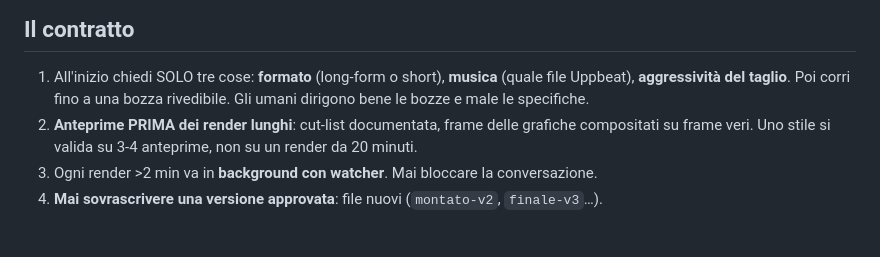
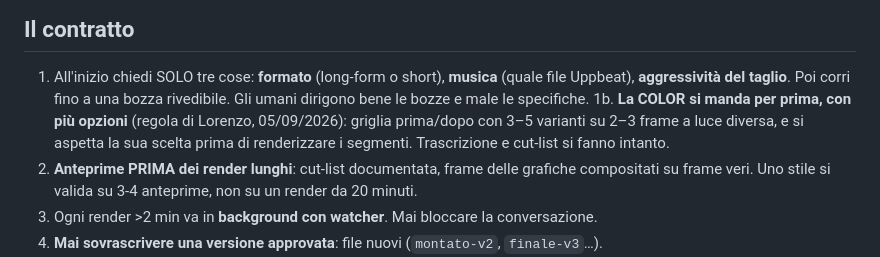
Before and after one commit to Rebis23/Personal, a Markdown page: reels-factory/playbook/PLAYBOOK.md, the part around the change. GitHub-like rendering; blank space fills up the shorter version.

Commit message:
playbook: la color si manda per prima, con più opzioni (regola di Lorenzo del 05/09, finora solo sul Mac)
Co-Authored-By: Claude Fable 5.1 <noreply@anthropic.com>

```diff
--- a/reels-factory/playbook/PLAYBOOK.md
+++ b/reels-factory/playbook/PLAYBOOK.md
@@ -9,6 +9,7 @@
 ## Il contratto
 
 1. All'inizio chiedi SOLO tre cose: **formato** (long-form o short), **musica** (quale file Uppbeat), **aggressività del taglio**. Poi corri fino a una bozza rivedibile. Gli umani dirigono bene le bozze e male le specifiche.
+1b. **La COLOR si manda per prima, con più opzioni** (regola di Lorenzo, 05/09/2026): griglia prima/dopo con 3–5 varianti su 2–3 frame a luce diversa, e si aspetta la sua scelta prima di renderizzare i segmenti. Trascrizione e cut-list si fanno intanto.
 2. **Anteprime PRIMA dei render lunghi**: cut-list documentata, frame delle grafiche compositati su frame veri. Uno stile si valida su 3-4 anteprime, non su un render da 20 minuti.
 3. Ogni render >2 min va in **background con watcher**. Mai bloccare la conversazione.
 4. **Mai sovrascrivere una versione approvata**: file nuovi (`montato-v2`, `finale-v3`…).
```
